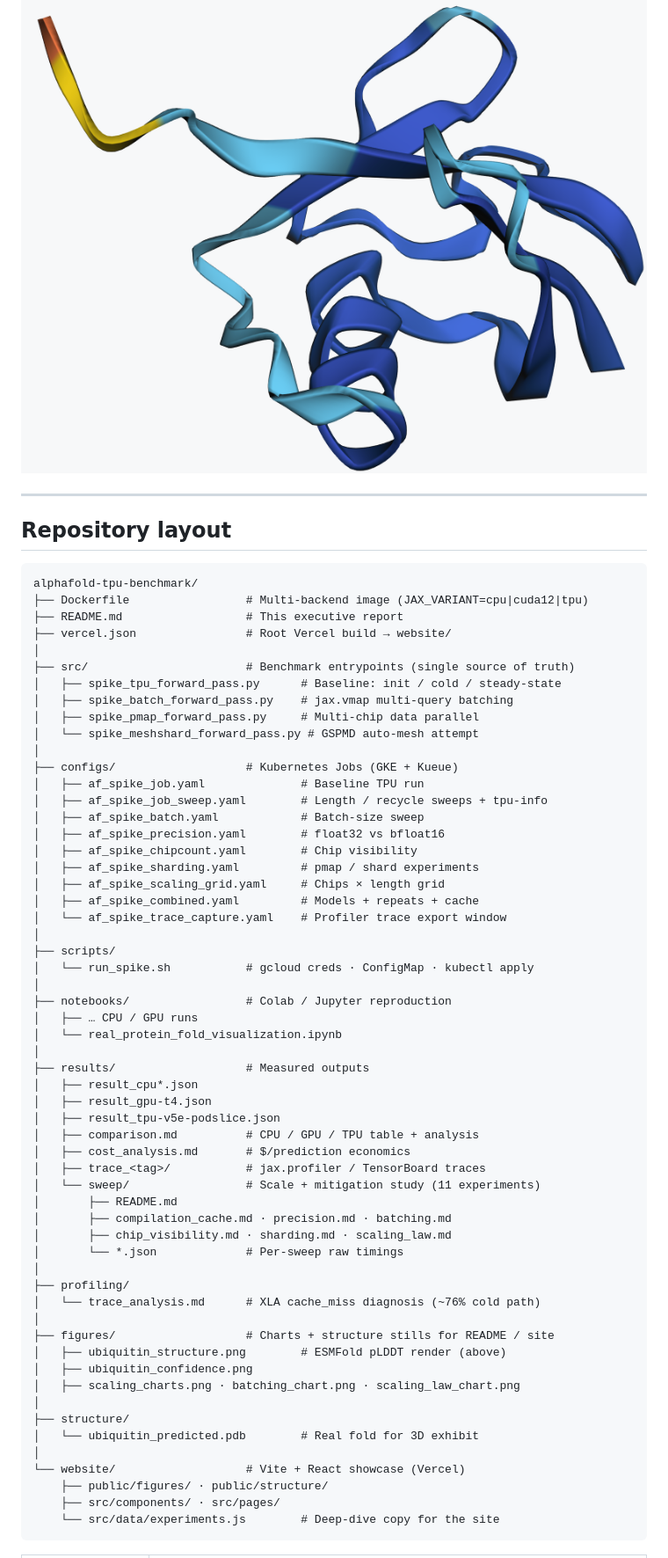
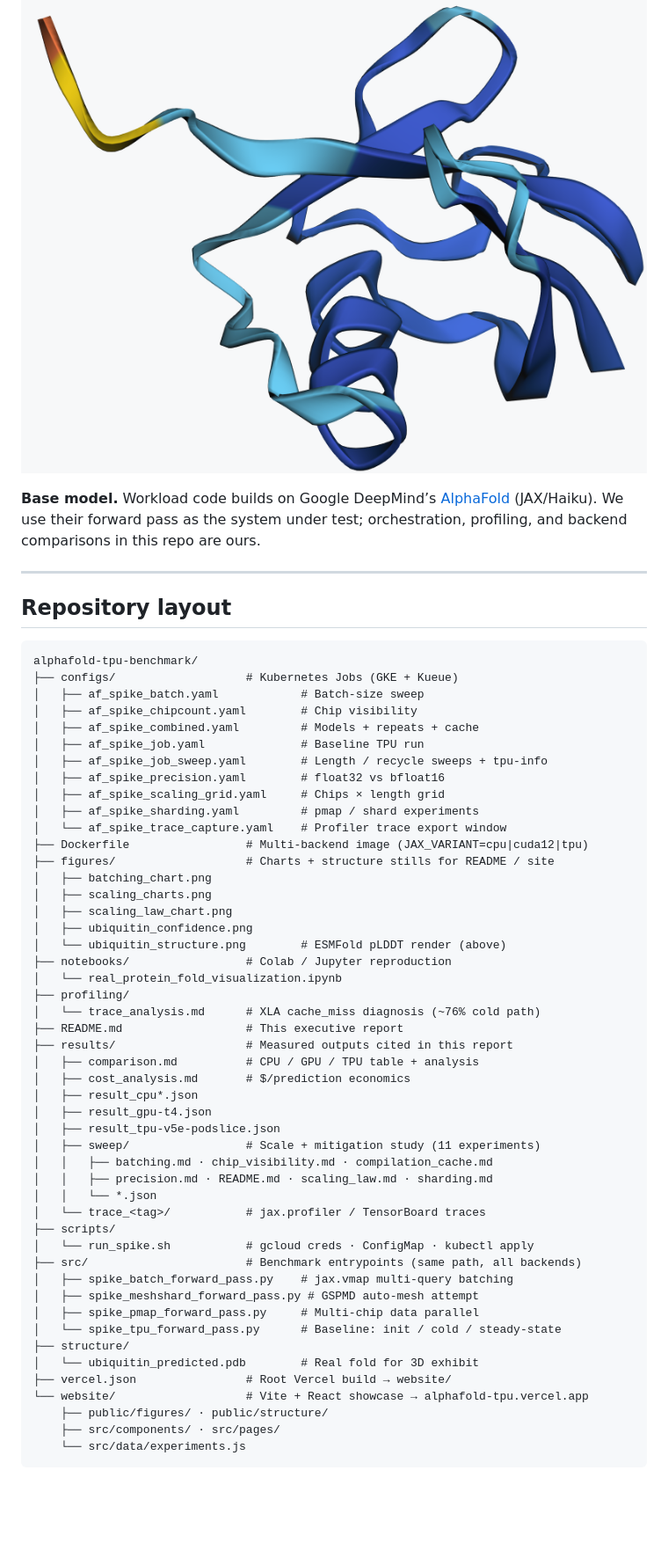
Before and after one commit to lorenzopazienza/alphafold-tpu-benchmark, a Markdown page: README.md, the part around one of its changes. Shown at 88% size. GitHub-like rendering; blank space fills up the shorter version.

Commit message:
docs: credit AlphaFold base; alphabetize layout tree

````diff
--- a/README.md
+++ b/README.md
@@ -25,66 +25,59 @@ Protein structure prediction (AlphaFold’s JAX/Haiku forward pass) is a deploye
 
 ![Human ubiquitin · ESMFold · pLDDT coloring](figures/ubiquitin_structure.png)
 
+**Base model.** Workload code builds on Google DeepMind’s [AlphaFold](https://github.com/google-deepmind/alphafold) (JAX/Haiku). We use their forward pass as the system under test; orchestration, profiling, and backend comparisons in this repo are ours.
+
 ---
 
 ## Repository layout
 
 ```text
 alphafold-tpu-benchmark/
-├── Dockerfile                 # Multi-backend image (JAX_VARIANT=cpu|cuda12|tpu)
-├── README.md                  # This executive report
-├── vercel.json                # Root Vercel build → website/
-│
-├── src/                       # Benchmark entrypoints (single source of truth)
-│   ├── spike_tpu_forward_pass.py      # Baseline: init / cold / steady-state
-│   ├── spike_batch_forward_pass.py    # jax.vmap multi-query batching
-│   ├── spike_pmap_forward_pass.py     # Multi-chip data parallel
-│   └── spike_meshshard_forward_pass.py # GSPMD auto-mesh attempt
-│
 ├── configs/                   # Kubernetes Jobs (GKE + Kueue)
+│   ├── af_spike_batch.yaml            # Batch-size sweep
+│   ├── af_spike_chipcount.yaml        # Chip visibility
+│   ├── af_spike_combined.yaml         # Models + repeats + cache
 │   ├── af_spike_job.yaml              # Baseline TPU run
 │   ├── af_spike_job_sweep.yaml        # Length / recycle sweeps + tpu-info
-│   ├── af_spike_batch.yaml            # Batch-size sweep
 │   ├── af_spike_precision.yaml        # float32 vs bfloat16
-│   ├── af_spike_chipcount.yaml        # Chip visibility
+│   ├── af_spike_scaling_grid.yaml     # Chips × length grid
 │   ├── af_spike_sharding.yaml         # pmap / shard experiments
-│   ├── af_spike_scaling_grid.yaml     # Chips × length grid
-│   ├── af_spike_combined.yaml         # Models + repeats + cache
 │   └── af_spike_trace_capture.yaml    # Profiler trace export window
-│
-├── scripts/
-│   └── run_spike.sh           # gcloud creds · ConfigMap · kubectl apply
-│
+├── Dockerfile                 # Multi-backend image (JAX_VARIANT=cpu|cuda12|tpu)
+├── figures/                   # Charts + structure stills for README / site
+│   ├── batching_chart.png
+│   ├── scaling_charts.png
+│   ├── scaling_law_chart.png
+│   ├── ubiquitin_confidence.png
+│   └── ubiquitin_structure.png        # ESMFold pLDDT render (above)
 ├── notebooks/                 # Colab / Jupyter reproduction
-│   ├── … CPU / GPU runs
 │   └── real_protein_fold_visualization.ipynb
-│
-├── results/                   # Measured outputs
+├── profiling/
+│   └── trace_analysis.md      # XLA cache_miss diagnosis (~76% cold path)
+├── README.md                  # This executive report
+├── results/                   # Measured outputs cited in this report
+│   ├── comparison.md          # CPU / GPU / TPU table + analysis
+│   ├── cost_analysis.md       # $/prediction economics
 │   ├── result_cpu*.json
 │   ├── result_gpu-t4.json
 │   ├── result_tpu-v5e-podslice.json
-│   ├── comparison.md          # CPU / GPU / TPU table + analysis
-│   ├── cost_analysis.md       # $/prediction economics
-│   ├── trace_<tag>/           # jax.profiler / TensorBoard traces
-│   └── sweep/                 # Scale + mitigation study (11 experiments)
-│       ├── README.md
-│       ├── compilation_cache.md · precision.md · batching.md
-│       ├── chip_visibility.md · sharding.md · scaling_law.md
-│       └── *.json             # Per-sweep raw timings
-│
-├── profiling/
-│   └── trace_analysis.md      # XLA cache_miss diagnosis (~76% cold path)
-│
-├── figures/                   # Charts + structure stills for README / site
-│   ├── ubiquitin_structure.png        # ESMFold pLDDT render (above)
-│   ├── ubiquitin_confidence.png
-│   ├── scaling_charts.png · batching_chart.png · scaling_law_chart.png
-│
+│   ├── sweep/                 # Scale + mitigation study (11 experiments)
+│   │   ├── batching.md · chip_visibility.md · compilation_cache.md
+│   │   ├── precision.md · README.md · scaling_law.md · sharding.md
+│   │   └── *.json
+│   └── trace_<tag>/           # jax.profiler / TensorBoard traces
+├── scripts/
+│   └── run_spike.sh           # gcloud creds · ConfigMap · kubectl apply
+├── src/                       # Benchmark entrypoints (same path, all backends)
+│   ├── spike_batch_forward_pass.py    # jax.vmap multi-query batching
+│   ├── spike_meshshard_forward_pass.py # GSPMD auto-mesh attempt
+│   ├── spike_pmap_forward_pass.py     # Multi-chip data parallel
+│   └── spike_tpu_forward_pass.py      # Baseline: init / cold / steady-state
 ├── structure/
 │   └── ubiquitin_predicted.pdb        # Real fold for 3D exhibit
-│
-└── website/                   # Vite + React showcase (Vercel)
+├── vercel.json                # Root Vercel build → website/
+└── website/                   # Vite + React showcase → alphafold-tpu.vercel.app
     ├── public/figures/ · public/structure/
     ├── src/components/ · src/pages/
-    └── src/data/experiments.js        # Deep-dive copy for the site
+    └── src/data/experiments.js
 ```
````
Also changed, not shown: other parts of README.md (+0 -9 lines).
